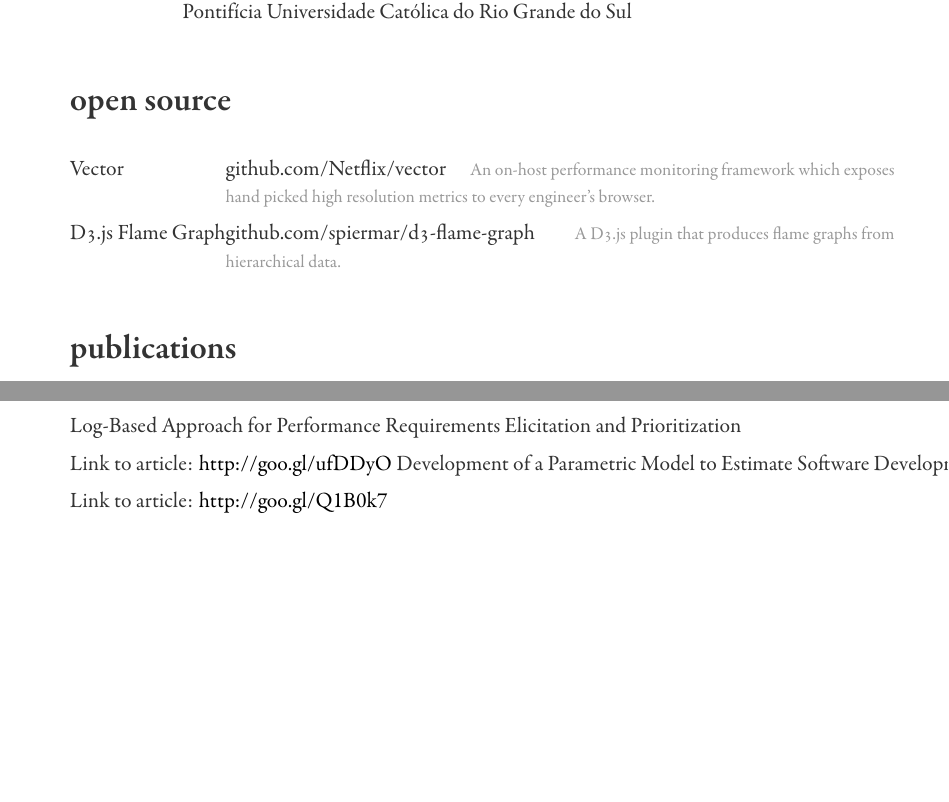
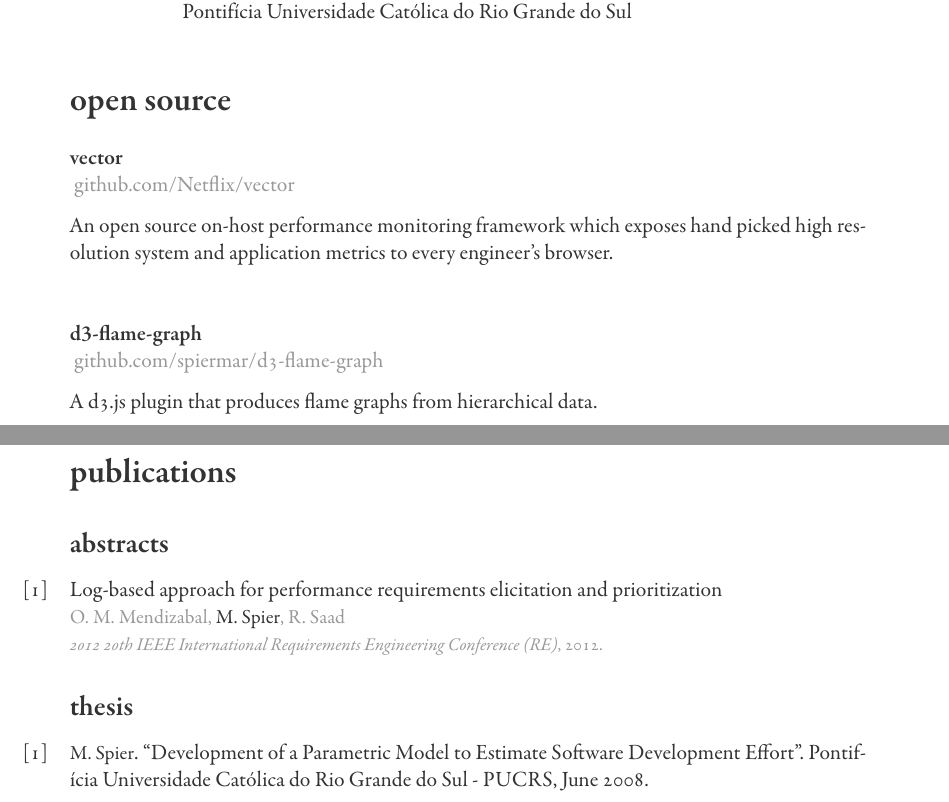
Before and after one commit to spiermar/resume, a LaTeX CV (resume.tex, which reads bibliography.bib, experience.tex, friggeri-cv.cls): two parts of pages 3 and 4 of 4, joined at a grey line, cut so that both start at the same text, the shorter picture padded with empty space. Compiled offline with XeLaTeX.

Commit message:
fix: style issues

```diff
--- /dev/null
+++ b/bibliography.bib
@@ -0,0 +1,3 @@
+@inproceedings{6345818,
+    author={O. M. Mendizabal and \textnormal{M. Spier} and R. Saad},
+    booktitle={2012 20th IEEE International Requirements Engineering Conference (RE)},
--- a/experience.tex
+++ b/experience.tex
@@ -79,31 +79,3 @@
       \end{itemize}
     }
 \end{entrylist}
-
-\section{education}
-
-\begin{entrylist}
-  \entry
-    {2009-2012}
-    {Specialization, Project Management}
-    {Porto Alegre, Brazil}
-    {Pontifícia Universidade Católica do Rio Grande do Sul}
-  \entry
-    {2002-2008}
-    {B.Sc. Computer Science}
-    {Porto Alegre, Brazil}
-    {Pontifícia Universidade Católica do Rio Grande do Sul}
-\end{entrylist}
-
-\section{open source}
-
-\begin{entrylist}
-  \simpleentry
-    {Vector}
-    {\href{https://github.com/Netflix/vector}{github.com/Netflix/vector}}
-    {An on-host performance monitoring framework which exposes hand picked high resolution metrics to every engineer’s browser.}
-  \simpleentry
-    {D3.js Flame Graph}
-    {\href{https://github.com/spiermar/d3-flame-graph}{github.com/spiermar/d3-flame-graph}}
-    {A D3.js plugin that produces flame graphs from hierarchical data.}
-\end{entrylist}
--- a/friggeri-cv.cls
+++ b/friggeri-cv.cls
@@ -331,7 +331,7 @@
   \end{refsection}
 }
 
-\DeclareSortingScheme{chronological}{
+\DeclareSortingTemplate{chronological}{
   \sort[direction=descending]{\field{year}}
   \sort[direction=descending]{\field{month}}
 }
--- /dev/null
+++ b/open-source.tex
@@ -0,0 +1,17 @@
+\section{open source}
+
+\textbf{vector}
+\newline
+\vspace{\parsep}
+{\addfontfeature{Color=lightgray} \href{https://github.com/Netflix/vector}{github.com/Netflix/vector}}\\
+An open source on-host performance monitoring framework which exposes hand picked high resolution system and application metrics to every engineer’s browser.
+\newline
+\vspace{\parsep}
+
+\textbf{d3-flame-graph}
+\newline
+\vspace{\parsep}
+{\addfontfeature{Color=lightgray} \href{https://github.com/spiermar/d3-flame-graph}{github.com/spiermar/d3-flame-graph}}\\
+A d3.js plugin that produces flame graphs from hierarchical data.
+\newline
+\vspace{\parsep}
--- /dev/null
+++ b/publications.tex
@@ -0,0 +1,4 @@
+\section{publications}
+
+\printbibsection{inproceedings}{abstracts}
+\printbibsection{thesis}{thesis}
--- a/resume.tex
+++ b/resume.tex
@@ -5,3 +8,4 @@
 \header{martin spier}
        {performance engineer at netflix}
 
+\input{aside}
@@ -40,24 +12,12 @@
 
 \input{experience}
 
+\input{education}
+
+\input{open-source}
+
 % \clearpage
 
-\section{publications}
-
-% \printbibsection{article}{Articles in peer-reviewed journals}
-% \printbibsection{inproceedings}{Abstracts in peer-reviewed conferences}
-
-\begin{entrylist}
-  \simpleentry
-    {Log-Based Approach for Performance Requirements Elicitation and Prioritization}
-    {Sep 2012}
-    {Requirements Engineering Conference (RE), 2012 20th IEEE International}
-    {Link to article: \url{http://goo.gl/ufDDyO}}
-  \simpleentry
-    {Development of a Parametric Model to Estimate Software Development Effort}
-    {Jun 2008}
-    {EDIPUCRS}
-    {Link to article: \url{http://goo.gl/Q1B0k7}}
-\end{entrylist}
+\input{publications}
 
 \end{document}
```
Also changed, not shown: aside.tex (added, +32 -0 lines), education.tex (added, +14 -0 lines), Makefile (added), bibliography.bib (17 more changed lines), resume.tex (37 more changed lines).
